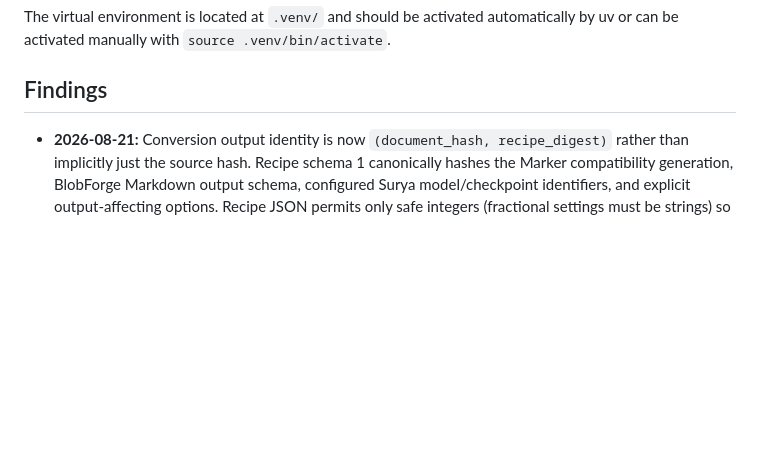
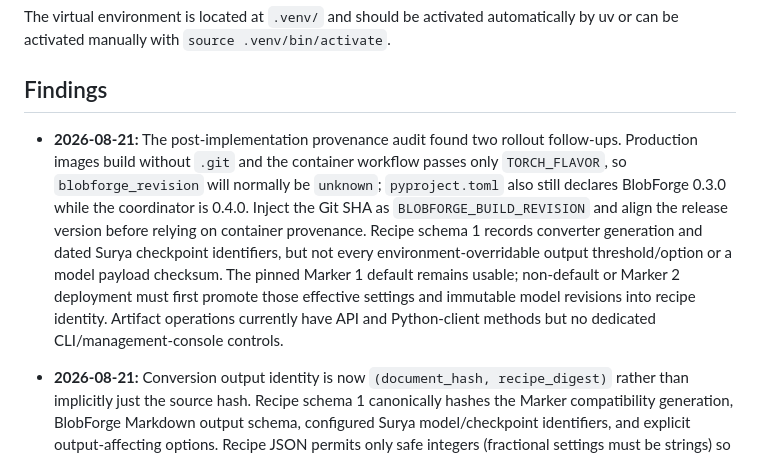
Before and after one commit to tionis/BlobForge, a Markdown page: AGENTS.md, the part around the change. Rendered like a GitHub page; blank space fills up the shorter version.

```diff
--- a/AGENTS.md
+++ b/AGENTS.md
@@ -37,6 +37,19 @@ uv sync
 The virtual environment is located at `.venv/` and should be activated automatically by uv or can be activated manually with `source .venv/bin/activate`.
 
 ## Findings
+
+- **2026-08-21:** The post-implementation provenance audit found two rollout
+  follow-ups. Production images build without `.git` and the container workflow
+  passes only `TORCH_FLAVOR`, so `blobforge_revision` will normally be
+  `unknown`; `pyproject.toml` also still declares BlobForge 0.3.0 while the
+  coordinator is 0.4.0. Inject the Git SHA as `BLOBFORGE_BUILD_REVISION` and
+  align the release version before relying on container provenance. Recipe
+  schema 1 records converter generation and dated Surya checkpoint identifiers,
+  but not every environment-overridable output threshold/option or a model
+  payload checksum. The pinned Marker 1 default remains usable; non-default or
+  Marker 2 deployment must first promote those effective settings and immutable
+  model revisions into recipe identity. Artifact operations currently have API
+  and Python-client methods but no dedicated CLI/management-console controls.
 
 - **2026-08-21:** Conversion output identity is now `(document_hash,
   recipe_digest)` rather than implicitly just the source hash. Recipe schema 1
```
Also changed, not shown: TODO.md (+3 -0 lines), docs/WORK_LOG.md (+17 -0 lines).
